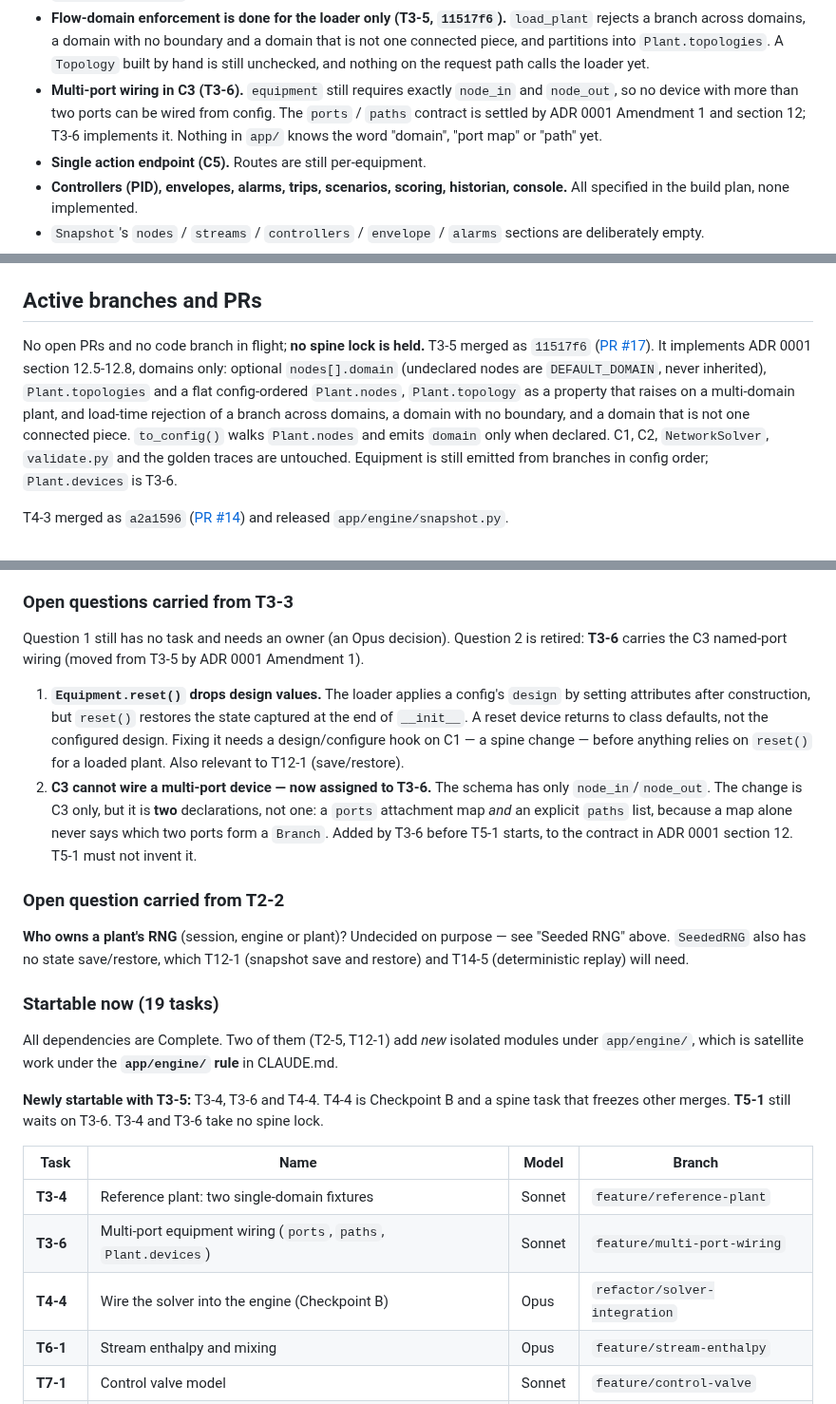
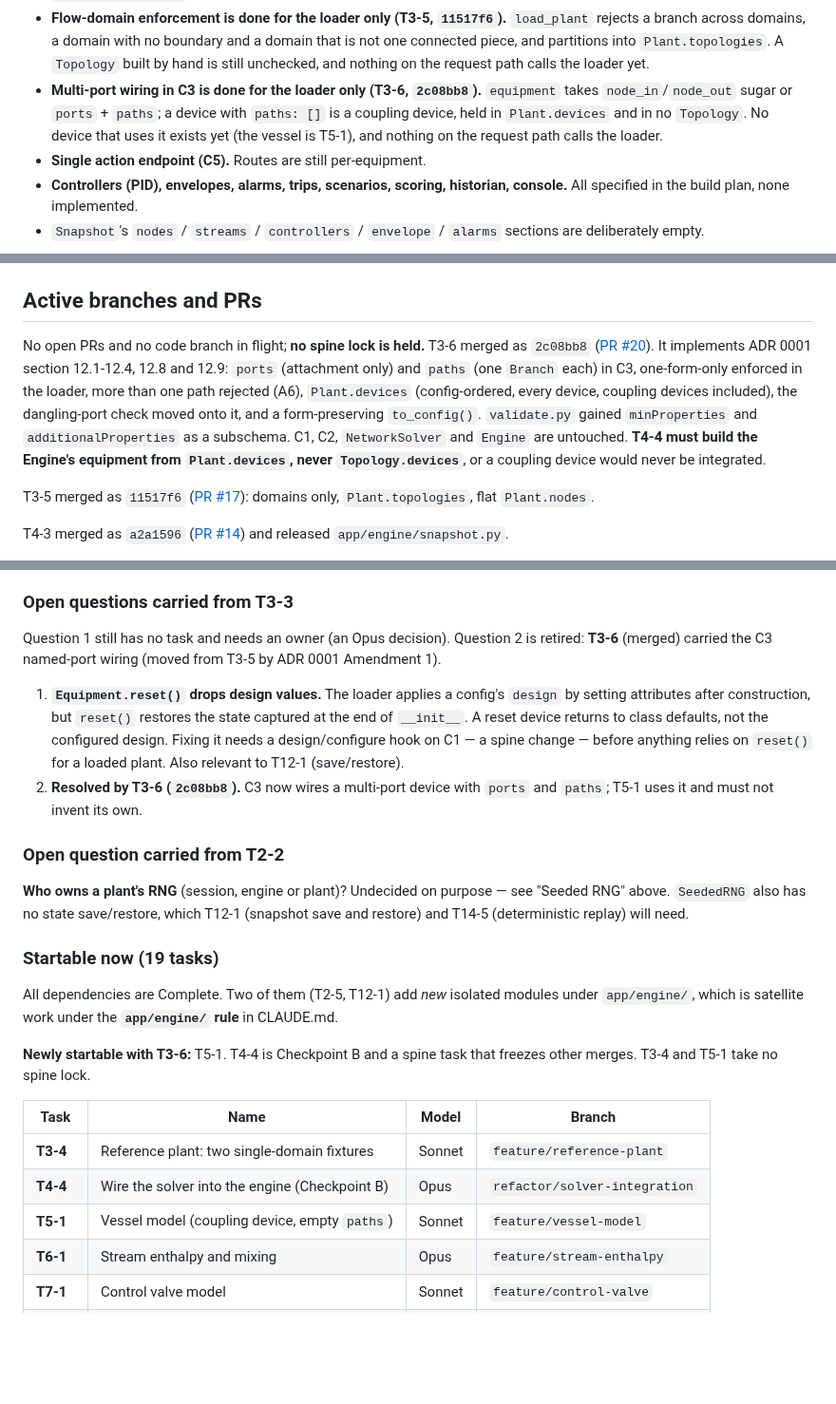
Before and after one commit to gareytwin1/plant-simulator, a Markdown page: docs/PROJECT_STATE.md, 3 parts joined by grey strips. Shown at 95% size. GitHub-like rendering; blank space fills up the shorter version.

Commit message:
Docs: Refresh project state after T3-6 merge

```diff
--- a/docs/PROJECT_STATE.md
+++ b/docs/PROJECT_STATE.md
@@ -98,11 +99,11 @@ now genuinely merged.)
   domain that is not one connected piece, and partitions into `Plant.topologies`.
   A `Topology` built by hand is still unchecked, and nothing on the request path
   calls the loader yet.
-- **Multi-port wiring in C3 (T3-6).** `equipment` still requires exactly
-  `node_in` and `node_out`, so no device with more than two ports can be wired
-  from config. The `ports` / `paths` contract is settled by ADR 0001 Amendment 1
-  and section 12; T3-6 implements it. Nothing in `app/` knows the word
-  "domain", "port map" or "path" yet.
+- **Multi-port wiring in C3 is done for the loader only (T3-6, `2c08bb8`).**
+  `equipment` takes `node_in`/`node_out` sugar or `ports` + `paths`; a device with
+  `paths: []` is a coupling device, held in `Plant.devices` and in no `Topology`.
+  No device that uses it exists yet (the vessel is T5-1), and nothing on the
+  request path calls the loader.
 - **Single action endpoint (C5).** Routes are still per-equipment.
 - **Controllers (PID), envelopes, alarms, trips, scenarios, scoring, historian,
   console.** All specified in the build plan, none implemented.
@@ -287,16 +288,18 @@ and has a task that retires it.
 
 ## Active branches and PRs
 
-No open PRs and no code branch in flight; **no spine lock is held.** T3-5 merged
-as `11517f6` ([PR #17](https://github.com/gareytwin1/plant-simulator/pull/17)).
-It implements ADR 0001 section 12.5-12.8, domains only: optional `nodes[].domain`
-(undeclared nodes are `DEFAULT_DOMAIN`, never inherited), `Plant.topologies` and
-a flat config-ordered `Plant.nodes`, `Plant.topology` as a property that raises
-on a multi-domain plant, and load-time rejection of a branch across domains, a
-domain with no boundary, and a domain that is not one connected piece.
-`to_config()` walks `Plant.nodes` and emits `domain` only when declared. C1, C2,
-`NetworkSolver`, `validate.py` and the golden traces are untouched. Equipment is
-still emitted from branches in config order; `Plant.devices` is T3-6.
+No open PRs and no code branch in flight; **no spine lock is held.** T3-6 merged
+as `2c08bb8` ([PR #20](https://github.com/gareytwin1/plant-simulator/pull/20)).
+It implements ADR 0001 section 12.1-12.4, 12.8 and 12.9: `ports` (attachment only)
+and `paths` (one `Branch` each) in C3, one-form-only enforced in the loader, more
+than one path rejected (A6), `Plant.devices` (config-ordered, every device, coupling
+devices included), the dangling-port check moved onto it, and a form-preserving
+`to_config()`. `validate.py` gained `minProperties` and `additionalProperties` as a
+subschema. C1, C2, `NetworkSolver` and `Engine` are untouched. **T4-4 must build
+the Engine's equipment from `Plant.devices`, never `Topology.devices`**, or a
+coupling device would never be integrated.
+
+T3-5 merged as `11517f6` ([PR #17](https://github.com/gareytwin1/plant-simulator/pull/17)): domains only, `Plant.topologies`, flat `Plant.nodes`.
 
 T4-3 merged as `a2a1596` ([PR #14](https://github.com/gareytwin1/plant-simulator/pull/14)) and released `app/engine/snapshot.py`.
 
@@ -368,7 +371,7 @@ move, and justify any delta in the PR rather than regenerating it away.
 ### Open questions carried from T3-3
 
 Question 1 still has no task and needs an owner (an Opus decision). Question 2
-is retired: **T3-6** carries the C3 named-port wiring (moved from T3-5 by ADR
+is retired: **T3-6** (merged) carried the C3 named-port wiring (moved from T3-5 by ADR
 0001 Amendment 1).
 
 1. **`Equipment.reset()` drops design values.** The loader applies a config's
@@ -377,12 +380,8 @@ is retired: **T3-6** carries the C3 named-port wiring (moved from T3-5 by ADR
    defaults, not the configured design. Fixing it needs a design/configure hook
    on C1 — a spine change — before anything relies on `reset()` for a loaded
    plant. Also relevant to T12-1 (save/restore).
-2. **C3 cannot wire a multi-port device — now assigned to T3-6.** The schema has
-   only `node_in`/`node_out`. The change is C3 only, but it is **two**
-   declarations, not one: a `ports` attachment map *and* an explicit `paths`
-   list, because a map alone never says which two ports form a `Branch`. Added
-   by T3-6 before T5-1 starts, to the contract in ADR 0001 section 12. T5-1 must
-   not invent it.
+2. **Resolved by T3-6 (`2c08bb8`).** C3 now wires a multi-port device with
+   `ports` and `paths`; T5-1 uses it and must not invent its own.
 
 ### Open question carried from T2-2
 
@@ -396,15 +395,14 @@ All dependencies are Complete. Two of them (T2-5, T12-1) add *new* isolated
 modules under `app/engine/`, which is satellite work under the **`app/engine/`
 rule** in CLAUDE.md.
 
-**Newly startable with T3-5:** T3-4, T3-6 and T4-4. T4-4 is Checkpoint B and a
-spine task that freezes other merges. **T5-1** still waits on T3-6. T3-4 and T3-6
-take no spine lock.
+**Newly startable with T3-6:** T5-1. T4-4 is Checkpoint B and a spine task that
+freezes other merges. T3-4 and T5-1 take no spine lock.
 
 | Task | Name | Model | Branch |
 |---|---|---|---|
 | **T3-4** | Reference plant: two single-domain fixtures | Sonnet | `feature/reference-plant` |
-| **T3-6** | Multi-port equipment wiring (`ports`, `paths`, `Plant.devices`) | Sonnet | `feature/multi-port-wiring` |
 | **T4-4** | Wire the solver into the engine (Checkpoint B) | Opus | `refactor/solver-integration` |
+| **T5-1** | Vessel model (coupling device, empty `paths`) | Sonnet | `feature/vessel-model` |
 | **T6-1** | Stream enthalpy and mixing | Opus | `feature/stream-enthalpy` |
 | **T7-1** | Control valve model | Sonnet | `feature/control-valve` |
 | **T13-1** | Malfunction model and registry | Opus | `feature/malfunction-model` |
```
Also changed, not shown: other parts of docs/PROJECT_STATE.md (+12 -11 lines).
